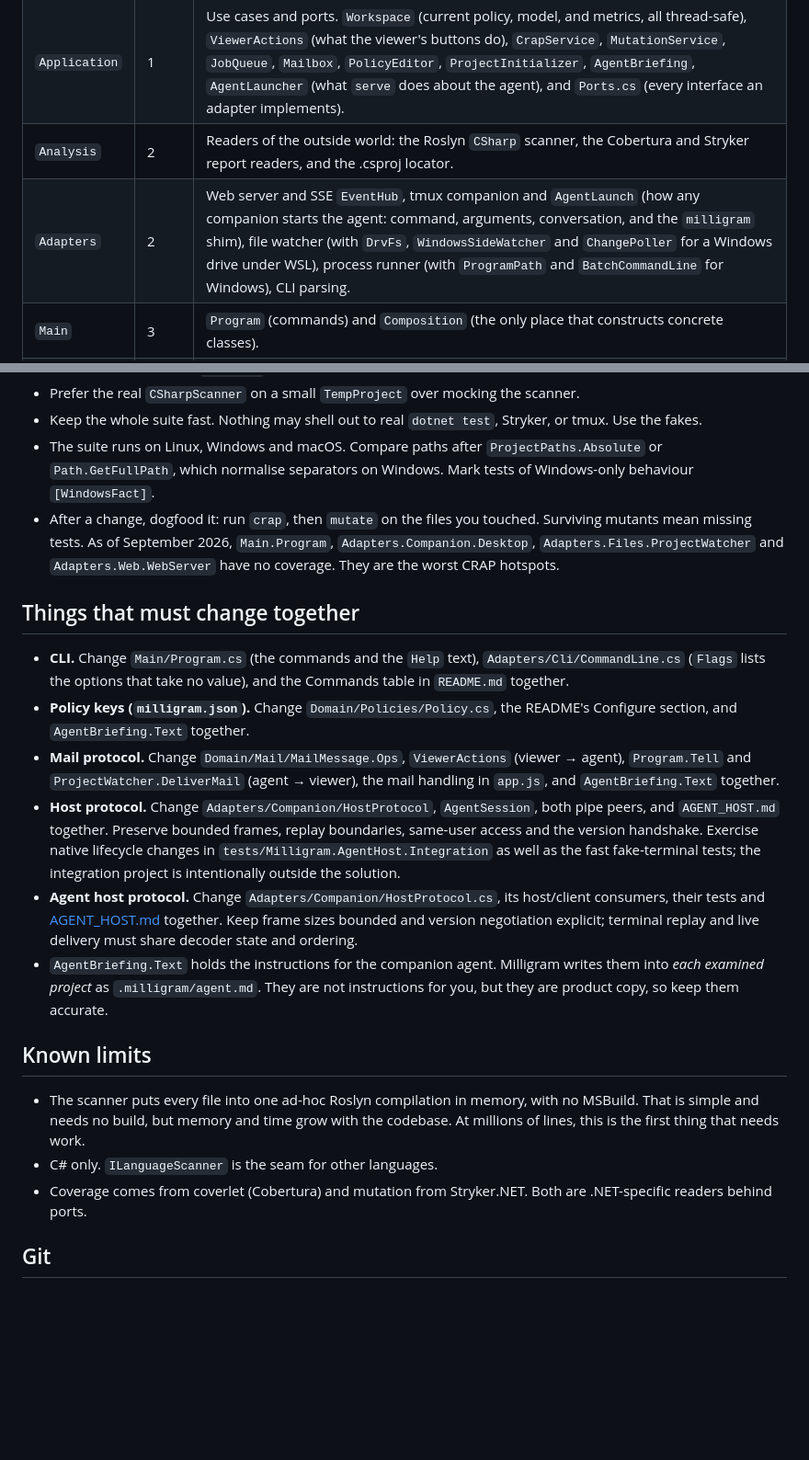
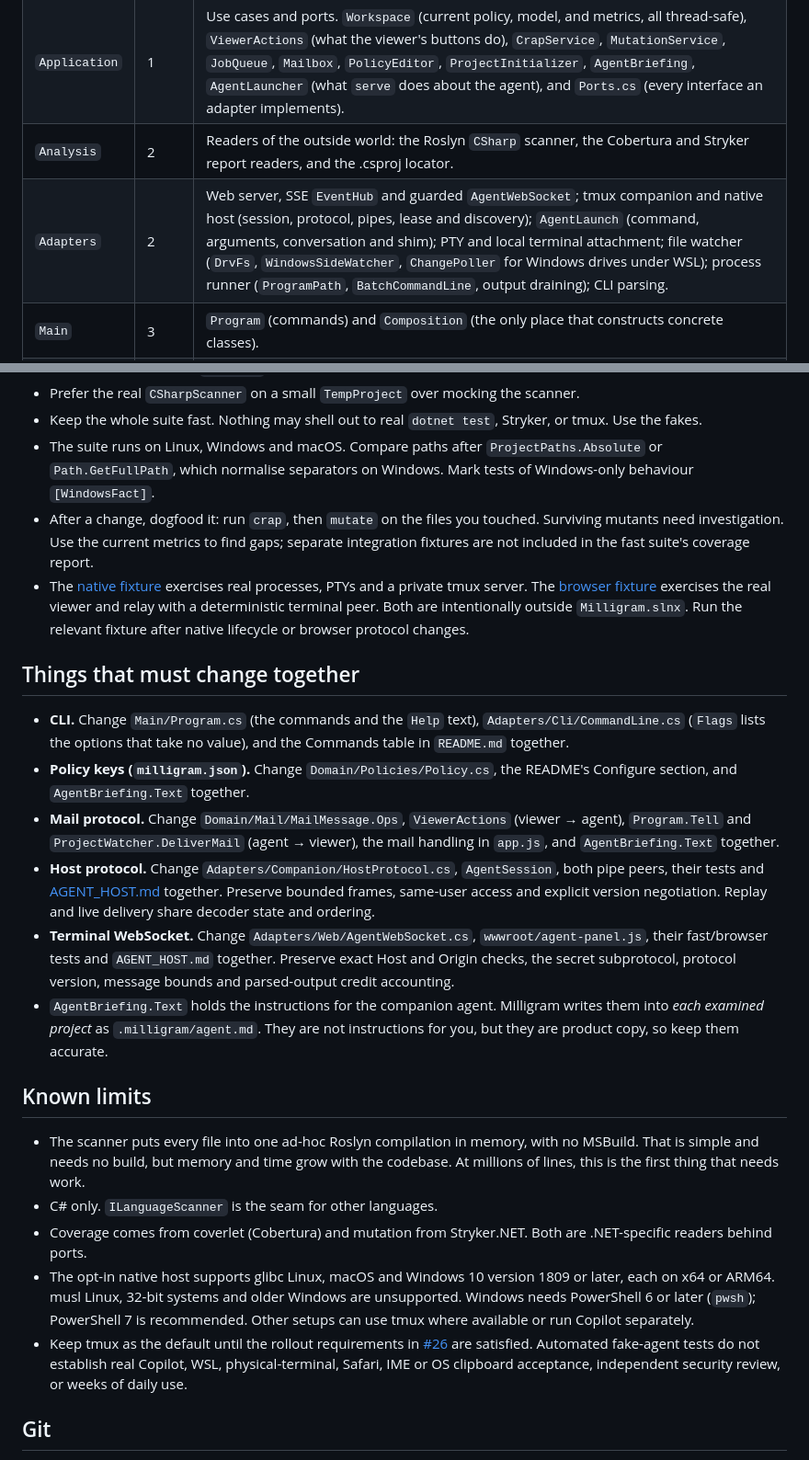
Before and after one commit to jhnoor/milligram, a Markdown page: AGENTS.md, 2 parts joined by grey strips. Shown at 92% size. Drawn GitHub-style; blank space fills up the shorter version.

```diff
--- a/AGENTS.md
+++ b/AGENTS.md
@@ -57,7 +58,7 @@ One project, `src/Milligram`, packed as the `milligram` dotnet tool. One test pr
 | `Domain` | 0 | Pure model and rules. `Model` (CodeModel, TypeNode, edges), `Policies` (milligram.json records, NamePath, Glob), `Hierarchy` (component tree, dependency rule, `Layering` used by `init` to infer levels), `Views` (what the browser draws), `Metrics` (CRAP, mutation, grades, snapshots), `Mail`. |
 | `Application` | 1 | Use cases and ports. `Workspace` (current policy, model, and metrics, all thread-safe), `ViewerActions` (what the viewer's buttons do), `CrapService`, `MutationService`, `JobQueue`, `Mailbox`, `PolicyEditor`, `ProjectInitializer`, `AgentBriefing`, `AgentLauncher` (what `serve` does about the agent), and `Ports.cs` (every interface an adapter implements). |
 | `Analysis` | 2 | Readers of the outside world: the Roslyn `CSharp` scanner, the Cobertura and Stryker report readers, and the .csproj locator. |
-| `Adapters` | 2 | Web server and SSE `EventHub`, tmux companion and `AgentLaunch` (how any companion starts the agent: command, arguments, conversation, and the `milligram` shim), file watcher (with `DrvFs`, `WindowsSideWatcher` and `ChangePoller` for a Windows drive under WSL), process runner (with `ProgramPath` and `BatchCommandLine` for Windows), CLI parsing. |
+| `Adapters` | 2 | Web server, SSE `EventHub` and guarded `AgentWebSocket`; tmux companion and native host (session, protocol, pipes, lease and discovery); `AgentLaunch` (command, arguments, conversation and shim); PTY and local terminal attachment; file watcher (`DrvFs`, `WindowsSideWatcher`, `ChangePoller` for Windows drives under WSL); process runner (`ProgramPath`, `BatchCommandLine`, output draining); CLI parsing. |
 | `Main` | 3 | `Program` (commands) and `Composition` (the only place that constructs concrete classes). |
 | `wwwroot/` | n/a | The viewer: vanilla JS with no build step, embedded in the assembly. `lib/elk.bundled.js` is vendored ELK (EPL-2.0); `lib/xterm/` contains pinned xterm.js and fit addon assets (MIT). Do not edit vendored files; preserve licenses and verify package integrity when upgrading. |
 | `docs/` | n/a | The landing page, served by GitHub Pages from `main`'s `/docs` folder. One static `index.html`, no build. Not part of the tool. |
@@ -123,9 +124,12 @@ Match the existing code. It is terse and consistent:
 - The suite runs on Linux, Windows and macOS. Compare paths after `ProjectPaths.Absolute` or
   `Path.GetFullPath`, which normalise separators on Windows. Mark tests of Windows-only behaviour `[WindowsFact]`.
 - After a change, dogfood it: run `crap`, then `mutate` on the files you touched. Surviving
-  mutants mean missing tests. As of September 2026, `Main.Program`, `Adapters.Companion.Desktop`,
-  `Adapters.Files.ProjectWatcher` and `Adapters.Web.WebServer` have no coverage. They are the
-  worst CRAP hotspots.
+  mutants need investigation. Use the current metrics to find gaps; separate integration fixtures
+  are not included in the fast suite's coverage report.
+- The [native fixture](tests/Milligram.AgentHost.Integration/README.md) exercises real processes,
+  PTYs and a private tmux server. The [browser fixture](tests/Milligram.Browser.Integration/README.md)
+  exercises the real viewer and relay with a deterministic terminal peer. Both are intentionally
+  outside `Milligram.slnx`. Run the relevant fixture after native lifecycle or browser protocol changes.
 
 ## Things that must change together
 
@@ -136,13 +140,12 @@ Match the existing code. It is terse and consistent:
 - **Mail protocol.** Change `Domain/Mail/MailMessage.Ops`, `ViewerActions` (viewer → agent),
   `Program.Tell` and `ProjectWatcher.DeliverMail` (agent → viewer), the mail handling in `app.js`,
   and `AgentBriefing.Text` together.
-- **Host protocol.** Change `Adapters/Companion/HostProtocol`, `AgentSession`, both pipe peers,
-  and `AGENT_HOST.md` together. Preserve bounded frames, replay boundaries, same-user access and
-  the version handshake. Exercise native lifecycle changes in `tests/Milligram.AgentHost.Integration`
-  as well as the fast fake-terminal tests; the integration project is intentionally outside the solution.
-- **Agent host protocol.** Change `Adapters/Companion/HostProtocol.cs`, its host/client consumers,
-  their tests and [AGENT_HOST.md](AGENT_HOST.md) together. Keep frame sizes bounded and version
-  negotiation explicit; terminal replay and live delivery must share decoder state and ordering.
+- **Host protocol.** Change `Adapters/Companion/HostProtocol.cs`, `AgentSession`, both pipe peers,
+  their tests and [AGENT_HOST.md](AGENT_HOST.md) together. Preserve bounded frames, same-user
+  access and explicit version negotiation. Replay and live delivery share decoder state and ordering.
+- **Terminal WebSocket.** Change `Adapters/Web/AgentWebSocket.cs`, `wwwroot/agent-panel.js`,
+  their fast/browser tests and `AGENT_HOST.md` together. Preserve exact Host and Origin checks,
+  the secret subprotocol, protocol version, message bounds and parsed-output credit accounting.
 - `AgentBriefing.Text` holds the instructions for the companion agent. Milligram writes them into
   *each examined project* as `.milligram/agent.md`. They are not instructions for you, but they are
   product copy, so keep them accurate.
@@ -155,6 +158,13 @@ Match the existing code. It is terse and consistent:
 - C# only. `ILanguageScanner` is the seam for other languages.
 - Coverage comes from coverlet (Cobertura) and mutation from Stryker.NET. Both are .NET-specific
   readers behind ports.
+- The opt-in native host supports glibc Linux, macOS and Windows 10 version 1809 or later, each
+  on x64 or ARM64. musl Linux, 32-bit systems and older Windows are unsupported. Windows needs
+  PowerShell 6 or later (`pwsh`); PowerShell 7 is recommended. Other setups can use tmux where
+  available or run Copilot separately.
+- Keep tmux as the default until the rollout requirements in [#26](https://github.com/jhnoor/milligram/issues/26)
+  are satisfied. Automated fake-agent tests do not establish real Copilot, WSL, physical-terminal,
+  Safari, IME or OS clipboard acceptance, independent security review, or weeks of daily use.
 
 ## Git
 
```
Also changed, not shown: other parts of AGENTS.md (+5 -4 lines), AGENT_HOST.md (+18 -3 lines), 1 other file.
